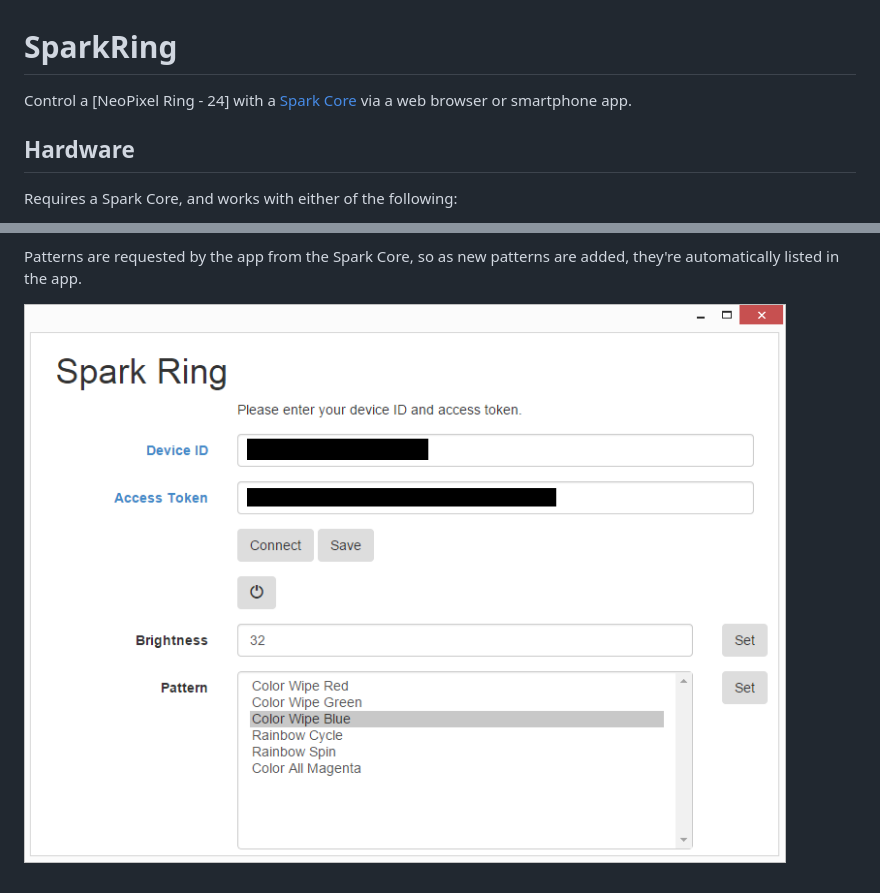
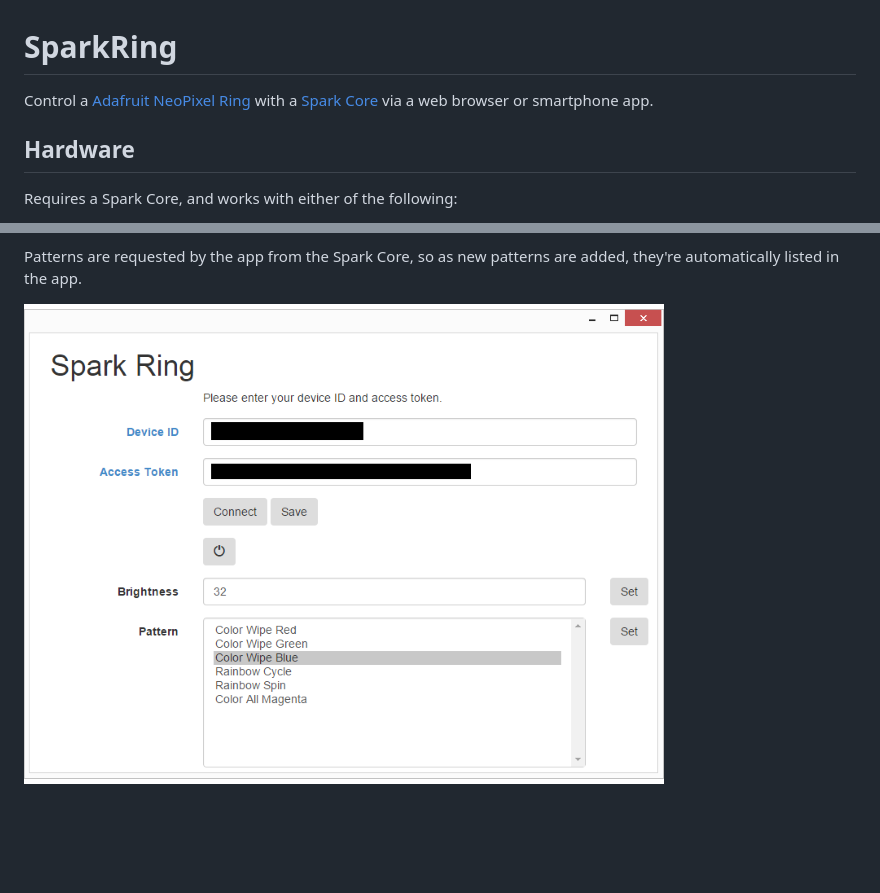
Before and after one commit to jasoncoon/SparkRing, a Markdown page: README.md, 2 parts joined by grey strips. Rendered like a GitHub page; pictures changed too: spark-ring-app-1.png; blank space fills up the shorter version.

Commit message:
Updated readme, added more images

```diff
--- a/README.md
+++ b/README.md
@@ -1,7 +1,7 @@
 SparkRing
 =========
 
-Control a [NeoPixel Ring - 24] with a [Spark Core] via a web browser or smartphone app.
+Control a [Adafruit NeoPixel Ring] with a [Spark Core] via a web browser or smartphone app.
 
 Hardware
 --------
```
Also changed, not shown: spark-ring-1-440x280.png (added), spark-ring-1-920x680.png (added), spark-ring-app-1280x800.png (added), spark-ring-app-640x400.png (added).
